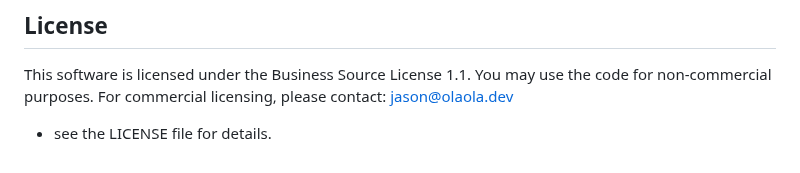
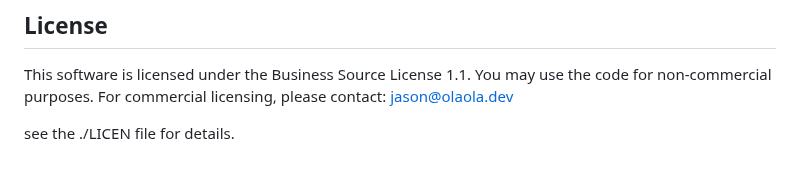
Before and after one commit to qwert22356/olaola-controller, a Markdown page: README.md, the part around the change. GitHub-like rendering.

```diff
--- a/README.md
+++ b/README.md
@@ -147,4 +147,4 @@ This software is licensed under the Business Source License 1.1.
 You may use the code for non-commercial purposes.
 For commercial licensing, please contact: jason@olaola.dev
 
-- see the LICENSE file for details.
+see the ./LICEN file for details.
```
